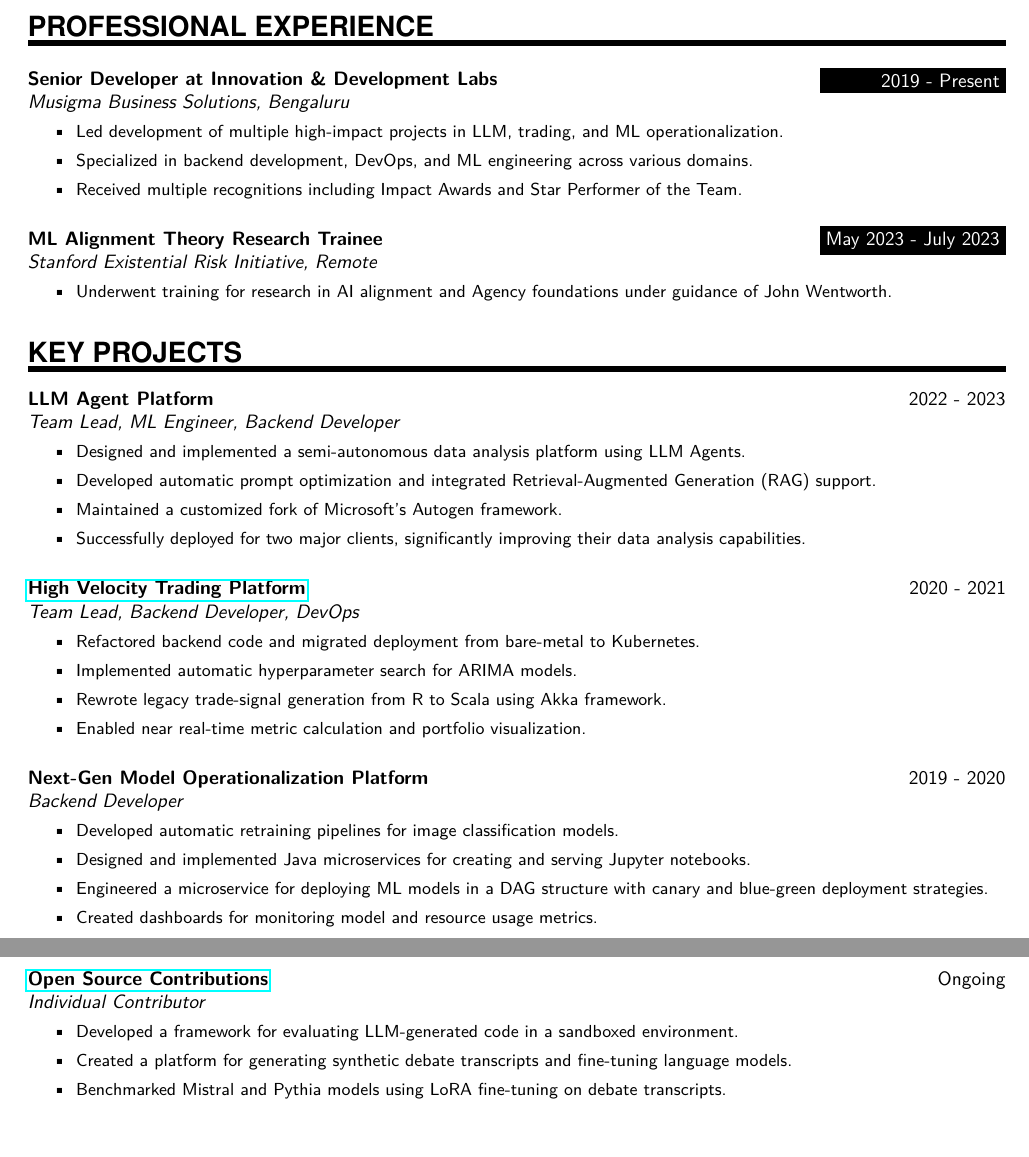
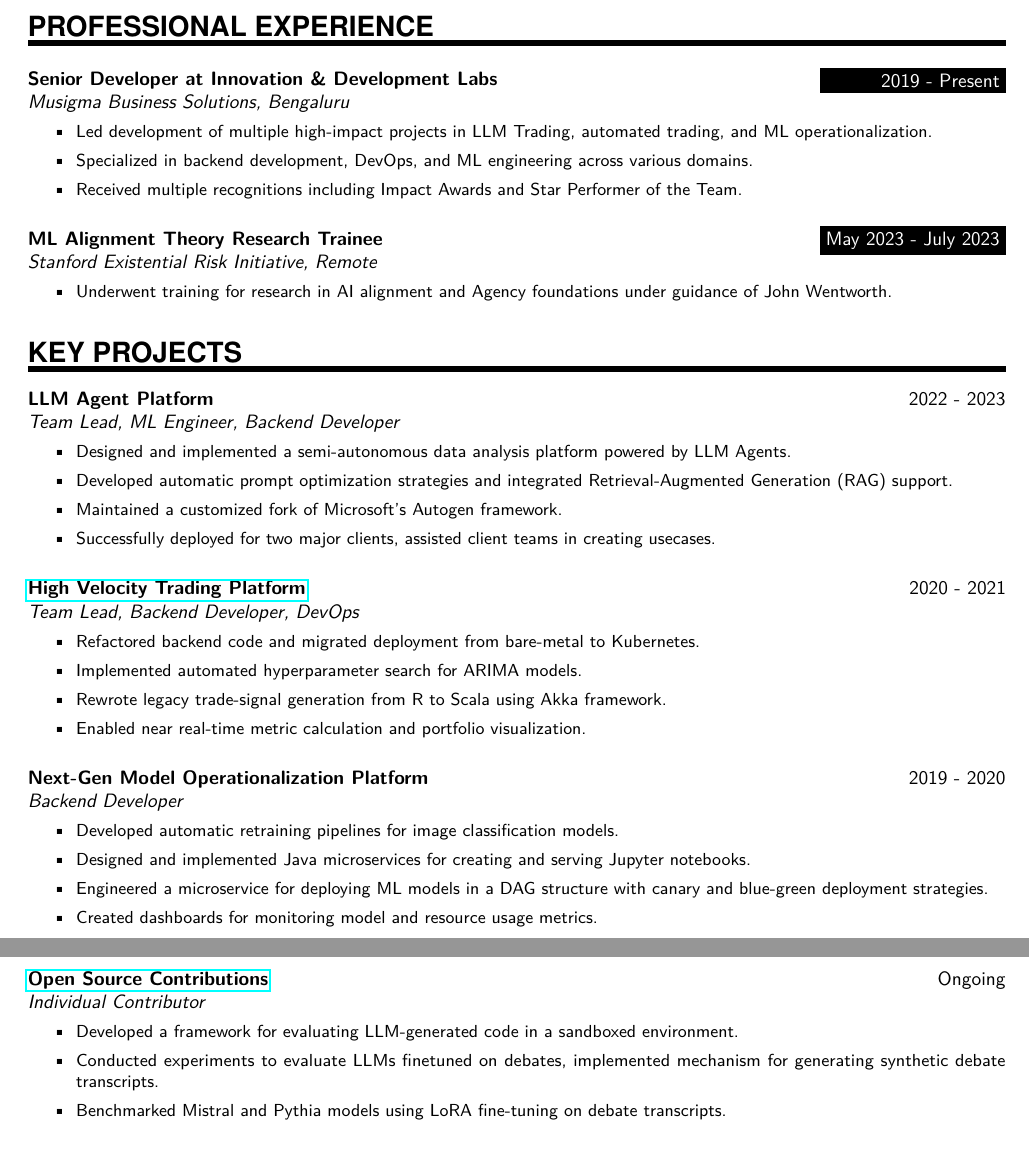
Before and after one commit to rokosbasilisk/cv, a LaTeX CV (cv.tex): two parts of pages 1 and 2 of 2, joined at a grey line, cut so that both start at the same text. Compiled offline with pdfLaTeX.

Commit message:
refactored

```diff
--- a/cv.tex
+++ b/cv.tex
@@ -103,7 +103,7 @@
 {Musigma Business Solutions, Bengaluru}
 {%
 \begin{itemize}
-\item Led development of multiple high-impact projects in LLM, trading, and ML operationalization.
+\item Led development of multiple high-impact projects in LLM Trading, automated trading, and ML operationalization.
 \item Specialized in backend development, DevOps, and ML engineering across various domains.
 \item Received multiple recognitions including Impact Awards and Star Performer of the Team.
 \end{itemize}}
@@ -124,10 +124,10 @@
 \ProjectEntry{LLM Agent Platform}{2022 - 2023}{Team Lead, ML Engineer, Backend Developer}
 {%
 \begin{itemize}
-\item Designed and implemented a semi-autonomous data analysis platform using LLM Agents.
-\item Developed automatic prompt optimization and integrated Retrieval-Augmented Generation (RAG) support.
+\item Designed and implemented a semi-autonomous data analysis platform powered by LLM Agents.
+\item Developed automatic prompt optimization strategies and integrated Retrieval-Augmented Generation (RAG) support.
 \item Maintained a customized fork of Microsoft's Autogen framework.
-\item Successfully deployed for two major clients, significantly improving their data analysis capabilities.
+\item Successfully deployed for two major clients, assisted client teams in creating usecases.
 \end{itemize}}
 
 \sepspace
@@ -136,7 +136,7 @@
 {%
 \begin{itemize}
 \item Refactored backend code and migrated deployment from bare-metal to Kubernetes.
-\item Implemented automatic hyperparameter search for ARIMA models.
+\item Implemented automated hyperparameter search for ARIMA models.
 \item Rewrote legacy trade-signal generation from R to Scala using Akka framework.
 \item Enabled near real-time metric calculation and portfolio visualization.
 \end{itemize}}
@@ -158,7 +158,7 @@
 {%
 \begin{itemize}
 \item Developed a framework for evaluating LLM-generated code in a sandboxed environment.
-\item Created a platform for generating synthetic debate transcripts and fine-tuning language models.
+\item Conducted experiments to evaluate LLMs finetuned on debates, implemented mechanism for generating synthetic debate transcripts.
 \item Benchmarked Mistral and Pythia models using LoRA fine-tuning on debate transcripts.
 \end{itemize}}
 
```
Also changed, not shown: cv.pdf, 1 other file.
